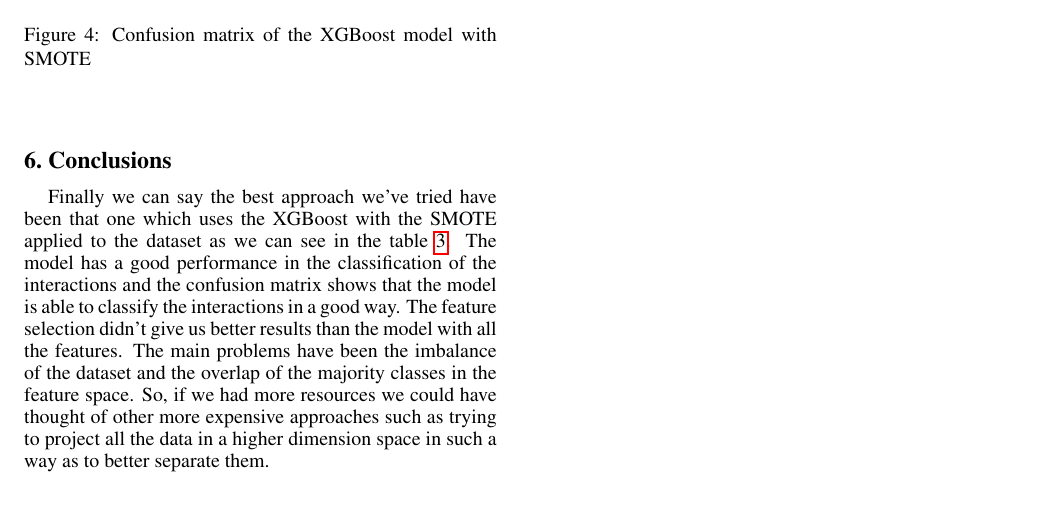
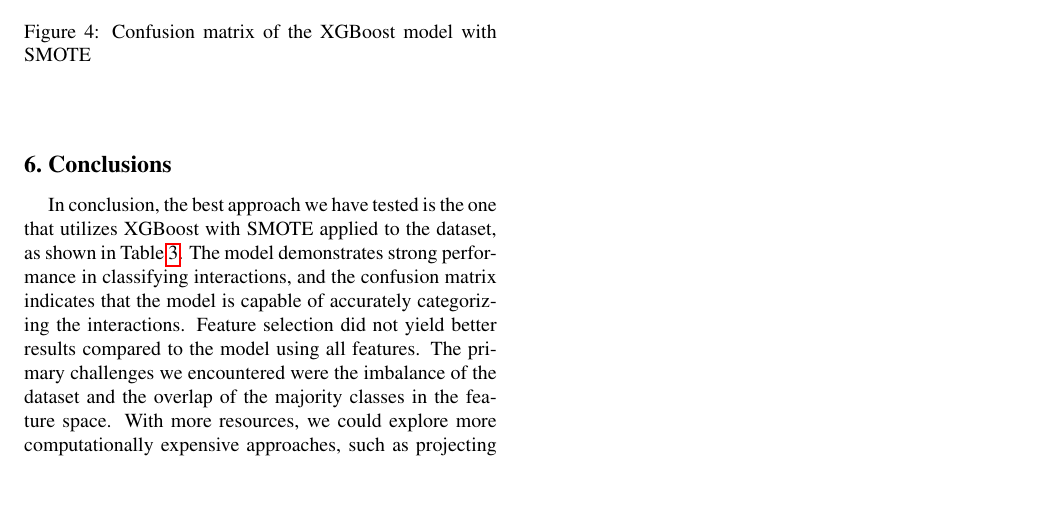
Before and after one commit to marco-bernardi/SB-Contacts-Classification, a LaTeX paper (Report/egpaper_final.tex): part of page 5 of 5, cut so that both start at the same text. Compiled offline with pdfLaTeX.

Commit message:
Software clean dir

```diff
--- a/Report/egpaper_final.tex
+++ b/Report/egpaper_final.tex
@@ -305,13 +305,13 @@ The confusion matrix \ref{fig:cmXGBoostSMOTE} helps us understanding exactly whe
 \end{center}
 
 \section{Conclusions}
-Finally we can say the best approach we've tried have been that one which uses the XGBoost
-with the SMOTE applied to the dataset as we can see in the table \ref{tab:results}. The model has a good performance in the classification of the
-interactions and the confusion matrix shows that the model is able to classify the interactions in a good way.
-The feature selection didn't give us better results than the model with all the features.
-The main problems have been the imbalance of the dataset and the overlap of the majority classes in the
-feature space. So, if we had more resources we could have thought of other more expensive approaches such as
-trying to project all the data in a higher dimension space in such a way as to better separate them.
+In conclusion, the best approach we have tested is the one that utilizes XGBoost with SMOTE applied to the dataset, as shown in Table \ref{tab:results}.
+The model demonstrates strong performance in classifying interactions, and the confusion matrix indicates that the model is capable of accurately categorizing the interactions.
+Feature selection did not yield better results compared to the model using all features.
+The primary challenges we encountered were the imbalance of the dataset and the overlap of the majority classes in the feature space.
+With more resources, we could explore more computationally expensive approaches, such as projecting the data into a higher-dimensional space to achieve better separation.
+
+
 {\small
 \bibliographystyle{ieee_fullname}
 \bibliography{egbib}
```
Also changed, not shown: Report/egpaper_final.pdf, 1 other file.
